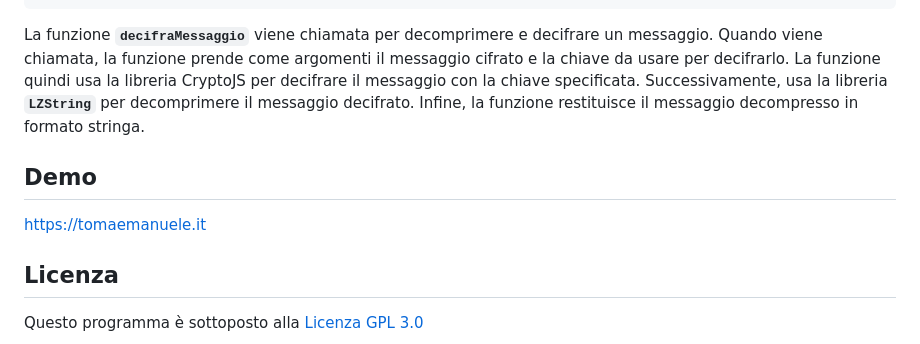
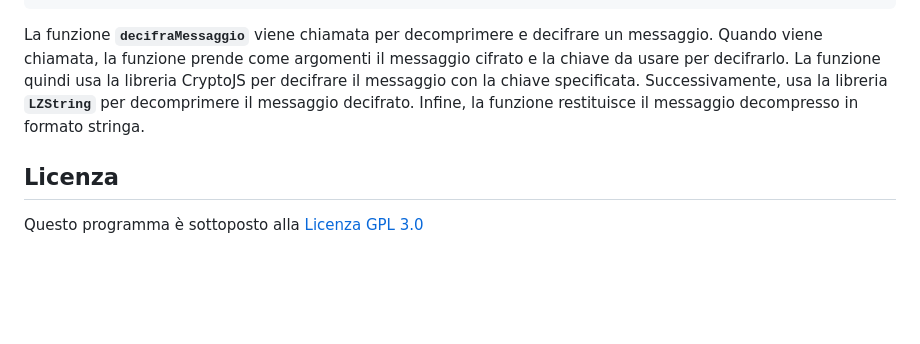
Before and after one commit to emanuele-toma/Tomessenger, a Markdown page: README.md, the part around the change. Rendered like a GitHub page; folded sections open; blank space fills up the shorter version.

Commit message:
Aggiornato README

```diff
--- a/README.md
+++ b/README.md
@@ -378,8 +378,5 @@ La funzione **`decifraMessaggio`** viene chiamata per decomprimere e decifrare u
 
 </details>
 
-## Demo
-[https://tomaemanuele.it](https://tomaemanuele.it)
-
 ## Licenza
 Questo programma è sottoposto alla [Licenza GPL 3.0](https://github.com/Illumina/licenses/blob/master/gpl-3.0.txt)
```
